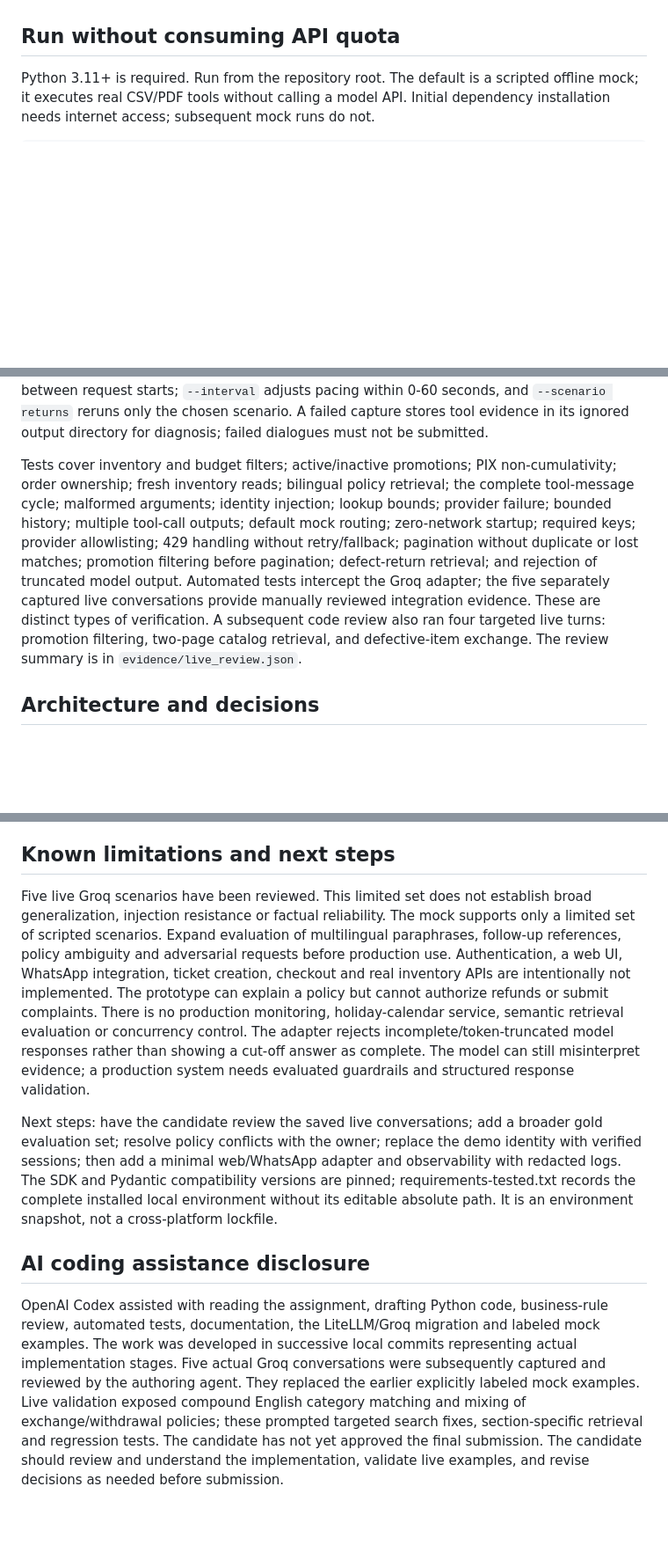
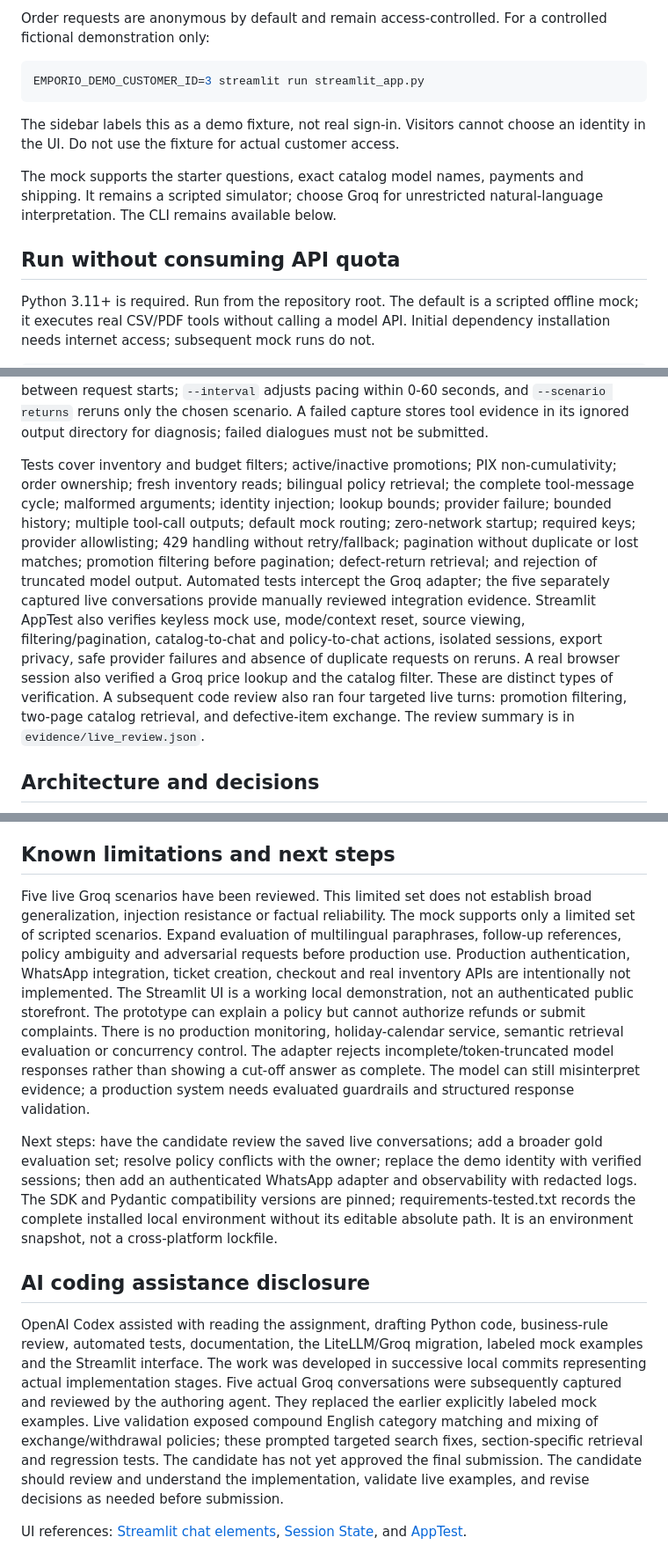
Before and after one commit to flaviagaia/emporio-musica-ai-agent, a Markdown page: README.md, 3 parts joined by grey strips. Shown at 88% size. GitHub-like rendering; blank space fills up the shorter version.

````diff
--- a/README.md
+++ b/README.md
@@ -9,3 +37,12 @@ Mel combines LLM function calling, deterministic operational lookups and page-le
+Order requests are anonymous by default and remain access-controlled. For a controlled fictional demonstration only:
+
+```bash
+EMPORIO_DEMO_CUSTOMER_ID=3 streamlit run streamlit_app.py
+```
+
+The sidebar labels this as a demo fixture, not real sign-in. Visitors cannot choose an identity in the UI. Do not use the fixture for actual customer access.
+
+The mock supports the starter questions, exact catalog model names, payments and shipping. It remains a scripted simulator; choose Groq for unrestricted natural-language interpretation. The CLI remains available below.
 
 ## Run without consuming API quota
 
@@ -78,7 +115,7 @@ The five checked-in real Groq captures cover catalog search and follow-up PIX pr
 
 The Groq capture command consumes API quota, writes actual responses and tool names, and stops on provider failures, rate limits, empty or truncated output, invalid input, or lookup exhaustion. Partial files are not validated examples. Review real captures for correctness before copying approved evidence into the repository and submitting. No statistical model-accuracy or measured latency/cost claim is made. Groq captures default to 25 seconds between request starts; `--interval` adjusts pacing within 0-60 seconds, and `--scenario returns` reruns only the chosen scenario. A failed capture stores tool evidence in its ignored output directory for diagnosis; failed dialogues must not be submitted.
 
-Tests cover inventory and budget filters; active/inactive promotions; PIX non-cumulativity; order ownership; fresh inventory reads; bilingual policy retrieval; the complete tool-message cycle; malformed arguments; identity injection; lookup bounds; provider failure; bounded history; multiple tool-call outputs; default mock routing; zero-network startup; required keys; provider allowlisting; 429 handling without retry/fallback; pagination without duplicate or lost matches; promotion filtering before pagination; defect-return retrieval; and rejection of truncated model output. Automated tests intercept the Groq adapter; the five separately captured live conversations provide manually reviewed integration evidence. These are distinct types of verification. A subsequent code review also ran four targeted live turns: promotion filtering, two-page catalog retrieval, and defective-item exchange. The review summary is in `evidence/live_review.json`.
+Tests cover inventory and budget filters; active/inactive promotions; PIX non-cumulativity; order ownership; fresh inventory reads; bilingual policy retrieval; the complete tool-message cycle; malformed arguments; identity injection; lookup bounds; provider failure; bounded history; multiple tool-call outputs; default mock routing; zero-network startup; required keys; provider allowlisting; 429 handling without retry/fallback; pagination without duplicate or lost matches; promotion filtering before pagination; defect-return retrieval; and rejection of truncated model output. Automated tests intercept the Groq adapter; the five separately captured live conversations provide manually reviewed integration evidence. Streamlit AppTest also verifies keyless mock use, mode/context reset, source viewing, filtering/pagination, catalog-to-chat and policy-to-chat actions, isolated sessions, export privacy, safe provider failures and absence of duplicate requests on reruns. A real browser session also verified a Groq price lookup and the catalog filter. These are distinct types of verification. A subsequent code review also ran four targeted live turns: promotion filtering, two-page catalog retrieval, and defective-item exchange. The review summary is in `evidence/live_review.json`.
 
 ## Architecture and decisions
 
@@ -118,10 +156,12 @@ flowchart LR
 
 ## Known limitations and next steps
 
-Five live Groq scenarios have been reviewed. This limited set does not establish broad generalization, injection resistance or factual reliability. The mock supports only a limited set of scripted scenarios. Expand evaluation of multilingual paraphrases, follow-up references, policy ambiguity and adversarial requests before production use. Authentication, a web UI, WhatsApp integration, ticket creation, checkout and real inventory APIs are intentionally not implemented. The prototype can explain a policy but cannot authorize refunds or submit complaints. There is no production monitoring, holiday-calendar service, semantic retrieval evaluation or concurrency control. The adapter rejects incomplete/token-truncated model responses rather than showing a cut-off answer as complete. The model can still misinterpret evidence; a production system needs evaluated guardrails and structured response validation.
+Five live Groq scenarios have been reviewed. This limited set does not establish broad generalization, injection resistance or factual reliability. The mock supports only a limited set of scripted scenarios. Expand evaluation of multilingual paraphrases, follow-up references, policy ambiguity and adversarial requests before production use. Production authentication, WhatsApp integration, ticket creation, checkout and real inventory APIs are intentionally not implemented. The Streamlit UI is a working local demonstration, not an authenticated public storefront. The prototype can explain a policy but cannot authorize refunds or submit complaints. There is no production monitoring, holiday-calendar service, semantic retrieval evaluation or concurrency control. The adapter rejects incomplete/token-truncated model responses rather than showing a cut-off answer as complete. The model can still misinterpret evidence; a production system needs evaluated guardrails and structured response validation.
 
-Next steps: have the candidate review the saved live conversations; add a broader gold evaluation set; resolve policy conflicts with the owner; replace the demo identity with verified sessions; then add a minimal web/WhatsApp adapter and observability with redacted logs. The SDK and Pydantic compatibility versions are pinned; requirements-tested.txt records the complete installed local environment without its editable absolute path. It is an environment snapshot, not a cross-platform lockfile.
+Next steps: have the candidate review the saved live conversations; add a broader gold evaluation set; resolve policy conflicts with the owner; replace the demo identity with verified sessions; then add an authenticated WhatsApp adapter and observability with redacted logs. The SDK and Pydantic compatibility versions are pinned; requirements-tested.txt records the complete installed local environment without its editable absolute path. It is an environment snapshot, not a cross-platform lockfile.
 
 ## AI coding assistance disclosure
 
-OpenAI Codex assisted with reading the assignment, drafting Python code, business-rule review, automated tests, documentation, the LiteLLM/Groq migration and labeled mock examples. The work was developed in successive local commits representing actual implementation stages. Five actual Groq conversations were subsequently captured and reviewed by the authoring agent. They replaced the earlier explicitly labeled mock examples. Live validation exposed compound English category matching and mixing of exchange/withdrawal policies; these prompted targeted search fixes, section-specific retrieval and regression tests. The candidate has not yet approved the final submission. The candidate should review and understand the implementation, validate live examples, and revise decisions as needed before submission.
+OpenAI Codex assisted with reading the assignment, drafting Python code, business-rule review, automated tests, documentation, the LiteLLM/Groq migration, labeled mock examples and the Streamlit interface. The work was developed in successive local commits representing actual implementation stages. Five actual Groq conversations were subsequently captured and reviewed by the authoring agent. They replaced the earlier explicitly labeled mock examples. Live validation exposed compound English category matching and mixing of exchange/withdrawal policies; these prompted targeted search fixes, section-specific retrieval and regression tests. The candidate has not yet approved the final submission. The candidate should review and understand the implementation, validate live examples, and revise decisions as needed before submission.
+
+UI references: [Streamlit chat elements](https://docs.streamlit.io/develop/api-reference/chat), [Session State](https://docs.streamlit.io/develop/api-reference/caching-and-state/st.session_state), and [AppTest](https://docs.streamlit.io/develop/api-reference/app-testing/st.testing.v1.apptest).
````
Also changed, not shown: other parts of README.md (+32 -3 lines), docs/screenshots/catalog.jpg (added), docs/screenshots/chat.jpg (added), docs/screenshots/home.jpg (added), 15 other files.
